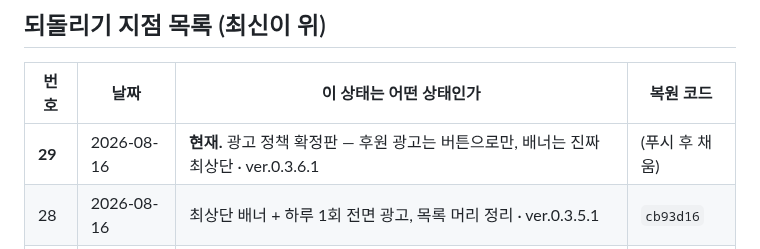
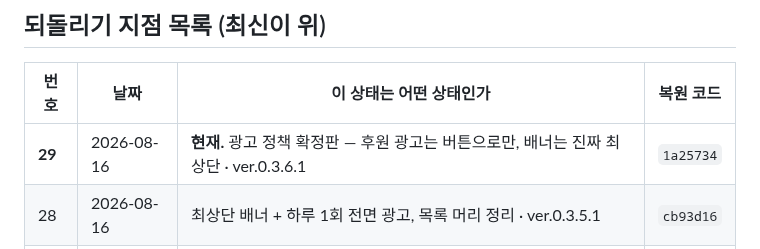
Before and after one commit to ziririt/simpletext-app, a Markdown page: 버전기록.md, the part around the change. Drawn GitHub-style.

Commit message:
버전기록: 복원 코드 채움

```diff
--- a/버전기록.md
+++ b/버전기록.md
@@ -19,7 +19,7 @@
 
 | 번호 | 날짜 | 이 상태는 어떤 상태인가 | 복원 코드 |
 |---|---|---|---|
-| **29** | 2026-08-16 | **현재.** 광고 정책 확정판 — 후원 광고는 버튼으로만, 배너는 진짜 최상단 · ver.0.3.6.1 | (푸시 후 채움) |
+| **29** | 2026-08-16 | **현재.** 광고 정책 확정판 — 후원 광고는 버튼으로만, 배너는 진짜 최상단 · ver.0.3.6.1 | `1a25734` |
 | 28 | 2026-08-16 | 최상단 배너 + 하루 1회 전면 광고, 목록 머리 정리 · ver.0.3.5.1 | `cb93d16` |
 | 27 | 2026-08-16 | 표시 이름 Skyblue Note 통일(전 플랫폼) · ver.0.3.4.1 | `bb03499` |
 | 26 | 2026-08-16 | 주조색을 브랜드 스카이블루로 전환 · ver.0.3.3.1 | `71e511f` |
```
